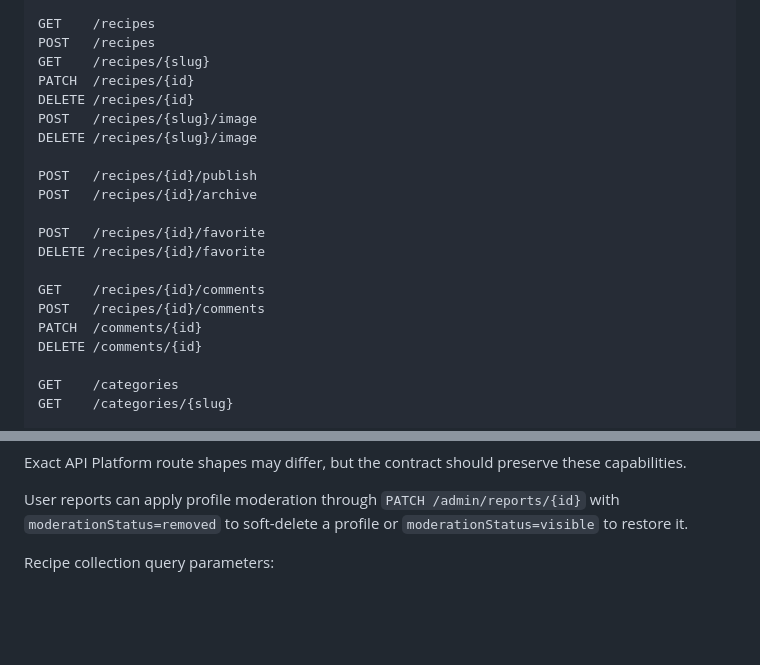
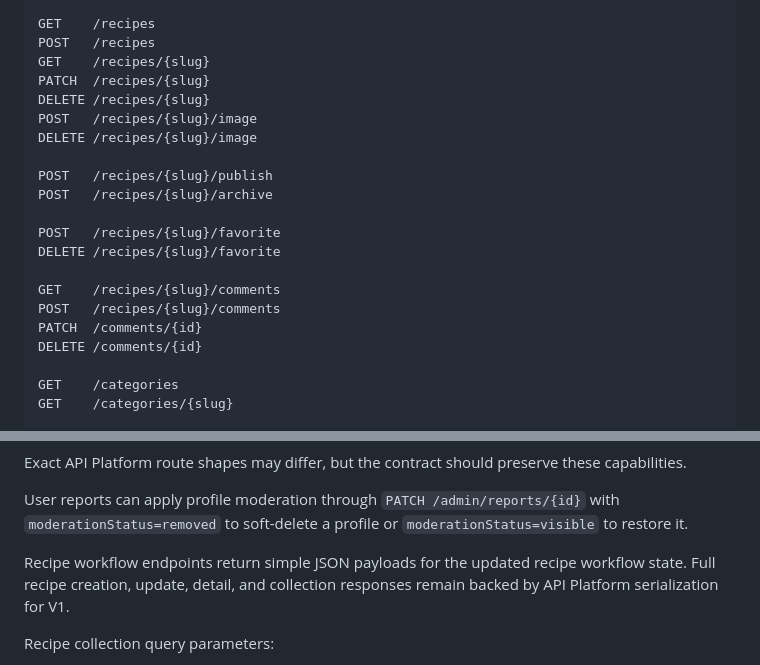
Before and after one commit to hvgochr/whatsinmybar, a Markdown page: docs/specifications.md, 2 parts joined by grey strips. Rendered like a GitHub page; blank space fills up the shorter version.

Commit message:
docs: document recipe workflow endpoints

```diff
--- a/docs/specifications.md
+++ b/docs/specifications.md
@@ -476,19 +476,19 @@ GET    /users/{username}
 GET    /recipes
 POST   /recipes
 GET    /recipes/{slug}
-PATCH  /recipes/{id}
-DELETE /recipes/{id}
+PATCH  /recipes/{slug}
+DELETE /recipes/{slug}
 POST   /recipes/{slug}/image
 DELETE /recipes/{slug}/image
 
-POST   /recipes/{id}/publish
-POST   /recipes/{id}/archive
+POST   /recipes/{slug}/publish
+POST   /recipes/{slug}/archive
 
-POST   /recipes/{id}/favorite
-DELETE /recipes/{id}/favorite
+POST   /recipes/{slug}/favorite
+DELETE /recipes/{slug}/favorite
 
-GET    /recipes/{id}/comments
-POST   /recipes/{id}/comments
+GET    /recipes/{slug}/comments
+POST   /recipes/{slug}/comments
 PATCH  /comments/{id}
 DELETE /comments/{id}
 
@@ -516,6 +516,8 @@ PATCH  /admin/reports/{id}
 Exact API Platform route shapes may differ, but the contract should preserve these capabilities.
 
 User reports can apply profile moderation through `PATCH /admin/reports/{id}` with `moderationStatus=removed` to soft-delete a profile or `moderationStatus=visible` to restore it.
+
+Recipe workflow endpoints return simple JSON payloads for the updated recipe workflow state. Full recipe creation, update, detail, and collection responses remain backed by API Platform serialization for V1.
 
 Recipe collection query parameters:
 
```
